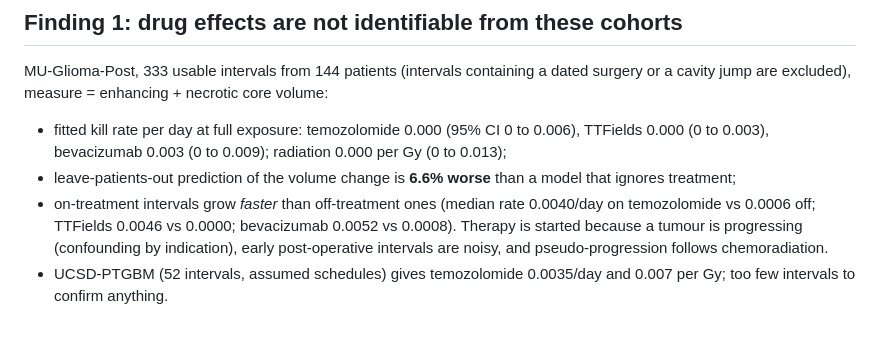
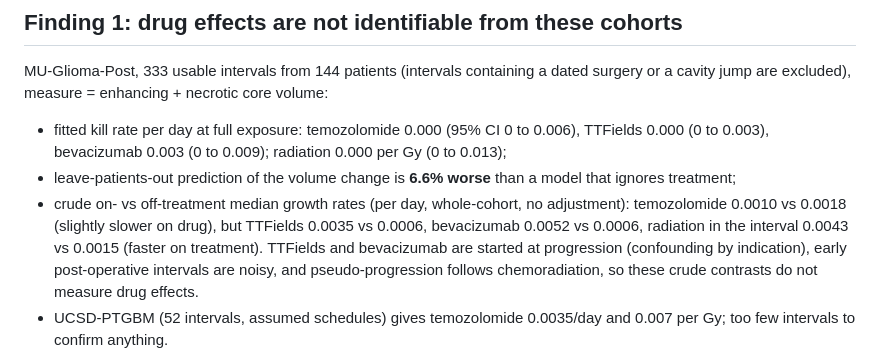
Before and after one commit to bmvinesh/oncovision, a Markdown page: docs/runbooks/treatment-effects.md, the part around the change. Drawn GitHub-style; blank space fills up the shorter version.

Commit message:
Correct crude on/off-treatment growth rates in the results doc (full data)
Co-Authored-By: Claude Sonnet 5.5 <noreply@anthropic.com>

```diff
--- a/docs/runbooks/treatment-effects.md
+++ b/docs/runbooks/treatment-effects.md
@@ -30,7 +30,7 @@ MU-Glioma-Post, 333 usable intervals from 144 patients (intervals containing a d
 
 * fitted kill rate per day at full exposure: temozolomide 0.000 (95% CI 0 to 0.006), TTFields 0.000 (0 to 0.003), bevacizumab 0.003 (0 to 0.009); radiation 0.000 per Gy (0 to 0.013);
 * leave-patients-out prediction of the volume change is **6.6% worse** than a model that ignores treatment;
-* on-treatment intervals grow *faster* than off-treatment ones (median rate 0.0040/day on temozolomide vs 0.0006 off; TTFields 0.0046 vs 0.0000; bevacizumab 0.0052 vs 0.0008). Therapy is started because a tumour is progressing (confounding by indication), early post-operative intervals are noisy, and pseudo-progression follows chemoradiation.
+* crude on- vs off-treatment median growth rates (per day, whole-cohort, no adjustment): temozolomide 0.0010 vs 0.0018 (slightly slower on drug), but TTFields 0.0035 vs 0.0006, bevacizumab 0.0052 vs 0.0006, radiation in the interval 0.0043 vs 0.0015 (faster on treatment). TTFields and bevacizumab are started at progression (confounding by indication), early post-operative intervals are noisy, and pseudo-progression follows chemoradiation, so these crude contrasts do not measure drug effects.
 * UCSD-PTGBM (52 intervals, assumed schedules) gives temozolomide 0.0035/day and 0.007 per Gy; too few intervals to confirm anything.
 
 Consequence: the what-if does **not** use fitted drug effects. It uses growth suppression derived from randomised-trial progression-free-survival ratios (`priors.py`, each with its source and whether it was verified) and is labelled illustrative everywhere. The fit stays in the repo as a check that can be re-run when better data (dated doses, response-adapted designs) arrive.
```
